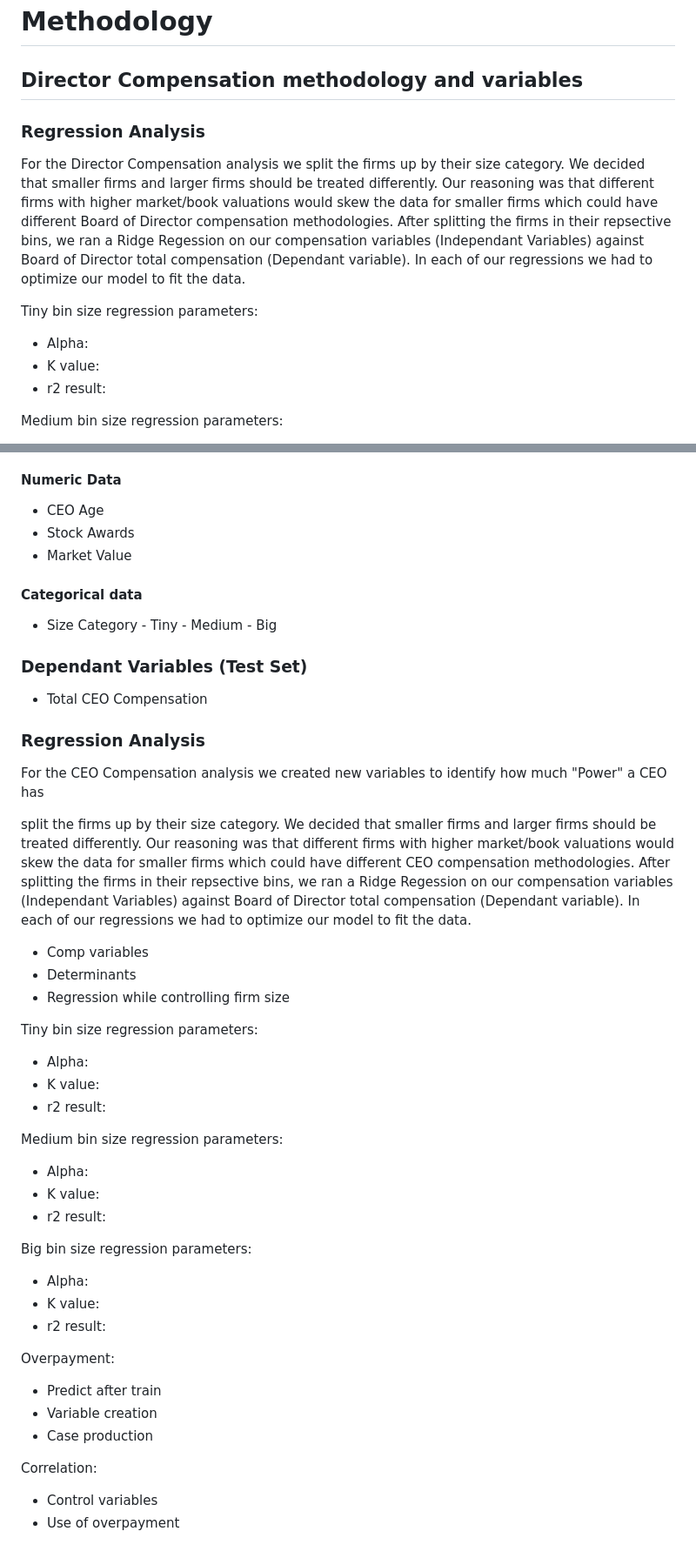
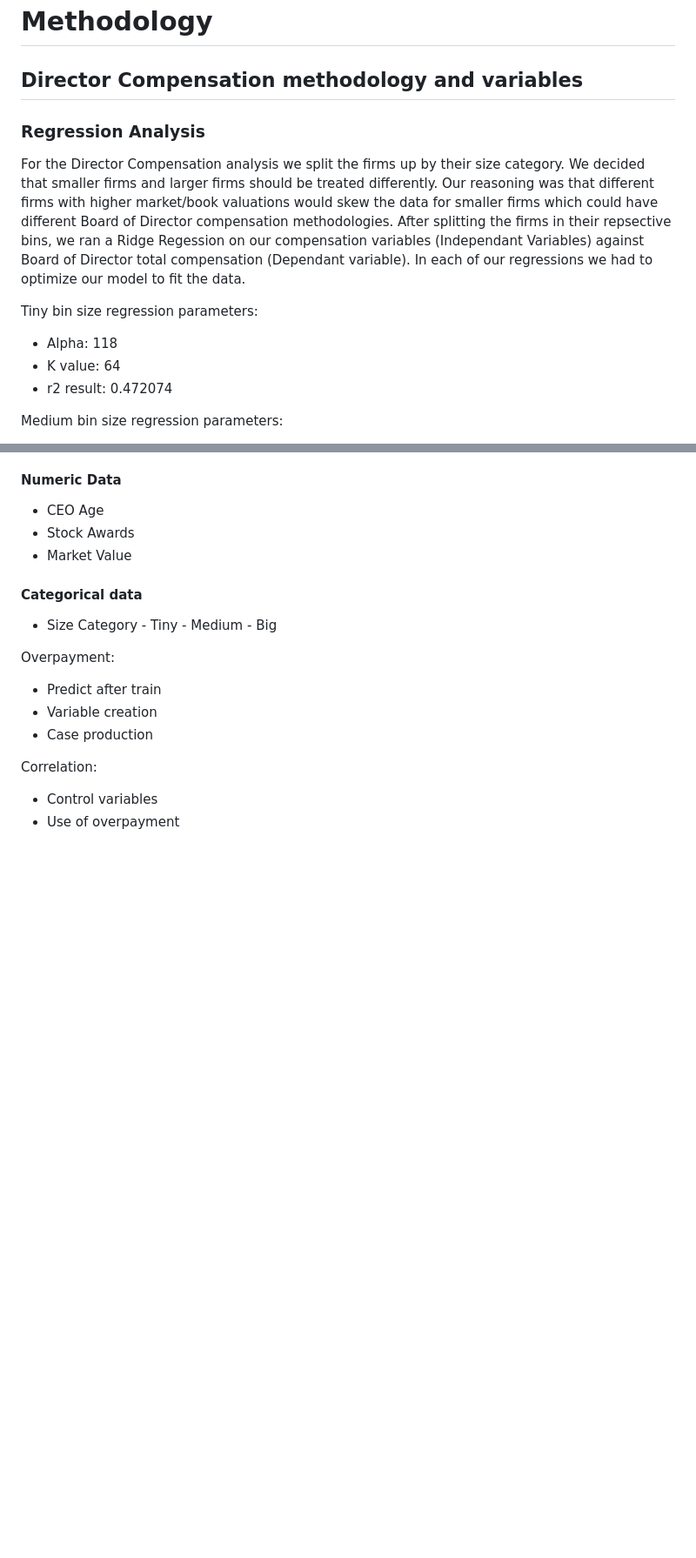
Before and after one commit to tobeybill/TISATAFL, a Markdown page: report/Method.md, 2 parts joined by grey strips. Shown: that part at 87% size. Drawn GitHub-style; blank space fills up the shorter version.

```diff
--- a/report/Method.md
+++ b/report/Method.md
@@ -12,7 +12,6 @@ These four cases are then correlated to firm performance while controlling for d
 # Methodology
 
 ## Director Compensation methodology and variables
-
 ### Regression Analysis
 For the Director Compensation analysis we split the firms up by their size category. We decided that smaller firms and larger firms should be
 treated differently. Our reasoning was that different firms with higher market/book valuations would skew the data for smaller firms which
@@ -21,9 +20,9 @@ on our compensation variables (Independant Variables) against Board of Director
 we had to optimize our model to fit the data.
 
 Tiny bin size regression parameters:
-- Alpha:
-- K value:
-- r2 result:
+- Alpha: 118
+- K value: 64
+- r2 result: 0.472074
 
 Medium bin size regression parameters:
 - Alpha:
@@ -88,43 +110,13 @@ Big bin size regression parameters:
 - CEO Age
 - Stock Awards
 - Market Value
-
 #### Categorical data
 - Size Category
        - Tiny
        - Medium
        - Big
-### Dependant Variables (Test Set)
-- Total CEO Compensation
-
-### Regression Analysis
-For the CEO Compensation analysis we created new variables to identify how much "Power" a CEO has
-
-split the firms up by their size category. We decided that smaller firms and larger firms should be
-treated differently. Our reasoning was that different firms with higher market/book valuations would skew the data for smaller firms which
-could have different CEO compensation methodologies. After splitting the firms in their repsective bins, we ran a Ridge Regession
-on our compensation variables (Independant Variables) against Board of Director total compensation (Dependant variable). In each of our regressions
-we had to optimize our model to fit the data.
 
 
-- Comp variables
-- Determinants
-- Regression while controlling firm size
-
-Tiny bin size regression parameters:
-- Alpha:
-- K value:
-- r2 result:
-
-Medium bin size regression parameters:
-- Alpha:
-- K value:
-- r2 result:
-
-Big bin size regression parameters:
-- Alpha:
-- K value:
-- r2 result:
 
 Overpayment:
 - Predict after train
```
Also changed, not shown: other parts of report/Method.md (+25 -2 lines).
